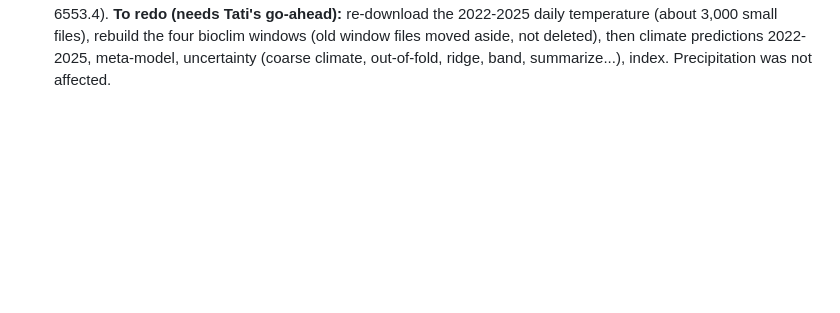
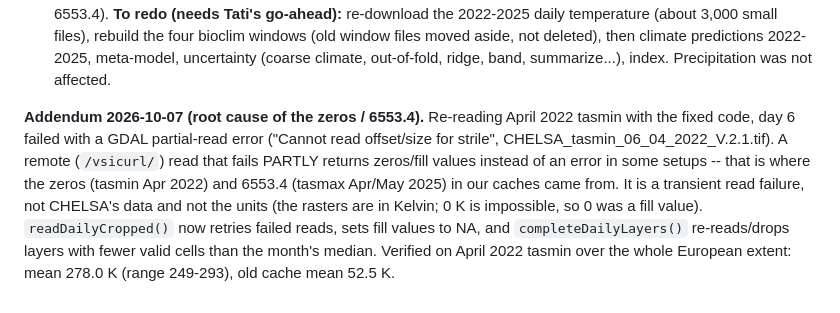
Before and after one commit to tati-micheletti/birdMonitor, a Markdown page: DECISIONS.md, the part around the change. GitHub-like rendering; blank space fills up the shorter version.

Commit message:
DECISIONS: root cause of the climate fill values

```diff
--- a/DECISIONS.md
+++ b/DECISIONS.md
@@ -1274,3 +1274,10 @@ tasmin 2022-01 = 273.3 K, tasmin 2022-04 = 276.5 K (was zeros), tasmax 2025-04/0
 **To redo (needs Tati's go-ahead):** re-download the 2022-2025 daily temperature (about 3,000 small files), rebuild the four bioclim windows
 (old window files moved aside, not deleted), then climate predictions 2022-2025, meta-model, uncertainty (coarse climate, out-of-fold, ridge, band,
 summarize...), index. Precipitation was not affected.
+
+**Addendum 2026-10-07 (root cause of the zeros / 6553.4).** Re-reading April 2022 tasmin with the fixed code, day 6 failed with a GDAL partial-read error
+("Cannot read offset/size for strile", CHELSA_tasmin_06_04_2022_V.2.1.tif). A remote (`/vsicurl/`) read that fails PARTLY returns zeros/fill values
+instead of an error in some setups -- that is where the zeros (tasmin Apr 2022) and 6553.4 (tasmax Apr/May 2025) in our caches came from. It is a
+transient read failure, not CHELSA's data and not the units (the rasters are in Kelvin; 0 K is impossible, so 0 was a fill value). `readDailyCropped()`
+now retries failed reads, sets fill values to NA, and `completeDailyLayers()` re-reads/drops layers with fewer valid cells than the month's median.
+Verified on April 2022 tasmin over the whole European extent: mean 278.0 K (range 249-293), old cache mean 52.5 K.
```
